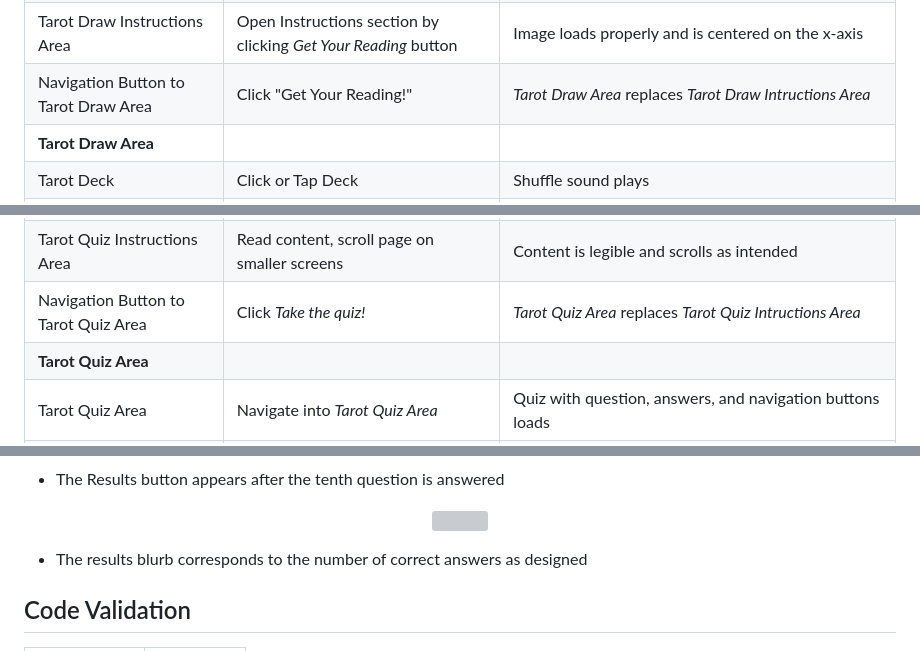
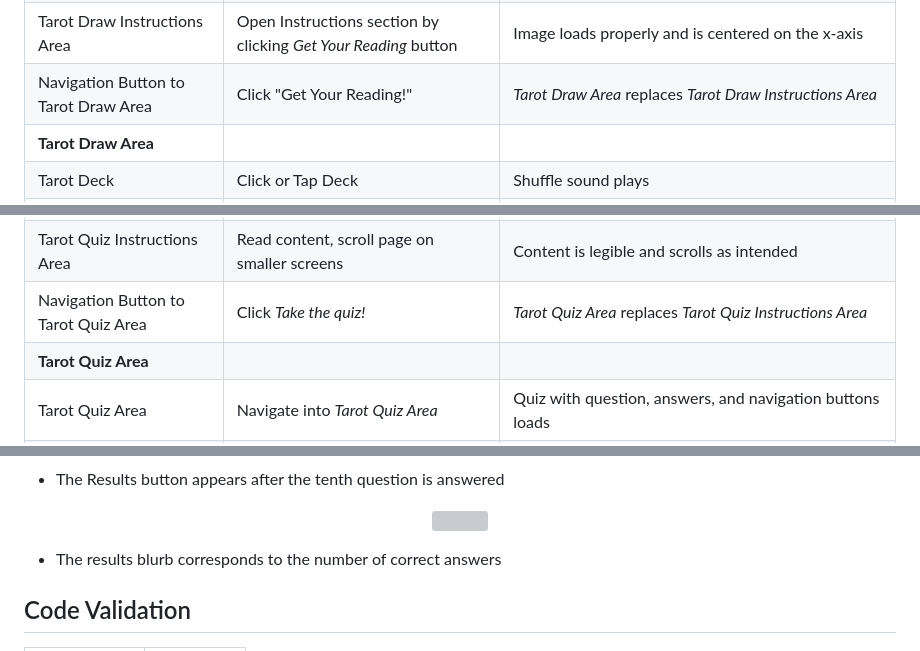
Before and after one commit to erinvdoyle/tarot, a Markdown page: README.md, 3 parts joined by grey strips. Rendered like a GitHub page; folded sections open; grey boxes are pictures that could not be loaded.

```diff
--- a/README.md
+++ b/README.md
@@ -428,7 +428,7 @@ Examples of this site's interactive features include:
 | Tarot Draw Instructions Area | Open Instructions section by clicking *Get Your Reading* button |Section loads and fills viewport below header
 | Tarot Draw Instructions Area | Read content, scroll page on smaller screens | Content is legible and scrolls as intended |
 | Tarot Draw Instructions Area | Open Instructions section by clicking *Get Your Reading* button | Image loads properly and is centered on the x-axis |
-| Navigation Button to Tarot Draw Area | Click "Get Your Reading!" | *Tarot Draw Area* replaces *Tarot Draw Intructions Area*|
+| Navigation Button to Tarot Draw Area | Click "Get Your Reading!" | *Tarot Draw Area* replaces *Tarot Draw Instructions Area*|
 | **Tarot Draw Area**  |
 | Tarot Deck | Click or Tap Deck | Shuffle sound plays|
 | Tarot Deck | Click or Tap Deck | Deck Shakes |
@@ -443,7 +443,7 @@ Examples of this site's interactive features include:
 | **Tarot Quiz Instructions Area** |
 | Tarot Quiz Instructions Area | Open Instructions section by clicking *Take the Quiz* button |Area loads and fills viewport below header |
 | Tarot Quiz Instructions Area | Read content, scroll page on smaller screens | Content is legible and scrolls as intended |
-| Navigation Button to Tarot Quiz Area | Click *Take the quiz!* | *Tarot Quiz Area* replaces *Tarot Quiz Intructions Area*|
+| Navigation Button to Tarot Quiz Area | Click *Take the quiz!* | *Tarot Quiz Area* replaces *Tarot Quiz Instructions Area*|
 | **Tarot Quiz Area**|
 |Tarot Quiz Area | Navigate into *Tarot Quiz Area* | Quiz with question, answers, and navigation buttons loads |
 | Answer option buttons | Click button to select answer - **incorrect** | Incorrect answers turn red while correct turns green |
@@ -547,7 +547,7 @@ Examples of this site's interactive features include:
 <img src="assets/documentation/testquiz8.png" height="350px">
 </p>
 
-- The results blurb corresponds to the number of correct answers as designed
+- The results blurb corresponds to the number of correct answers
 
 </details>
 
```
Also changed, not shown: other parts of README.md (+17 -17 lines).
